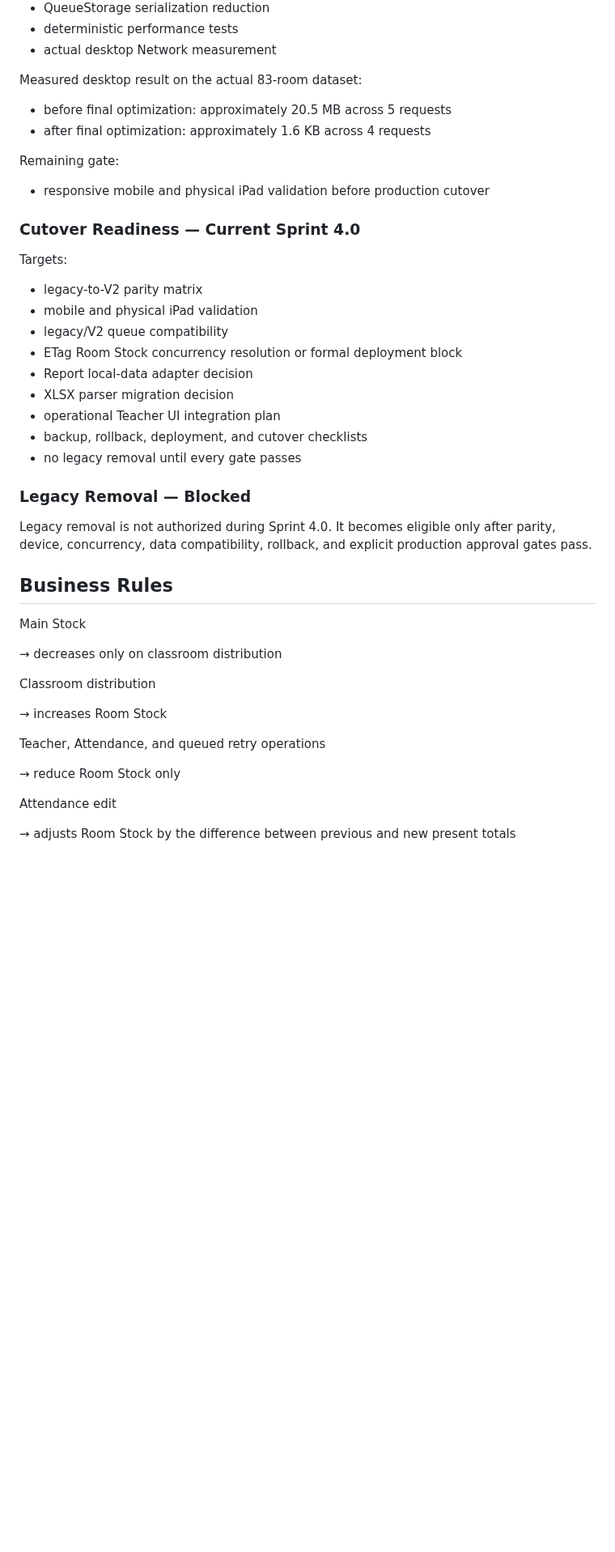
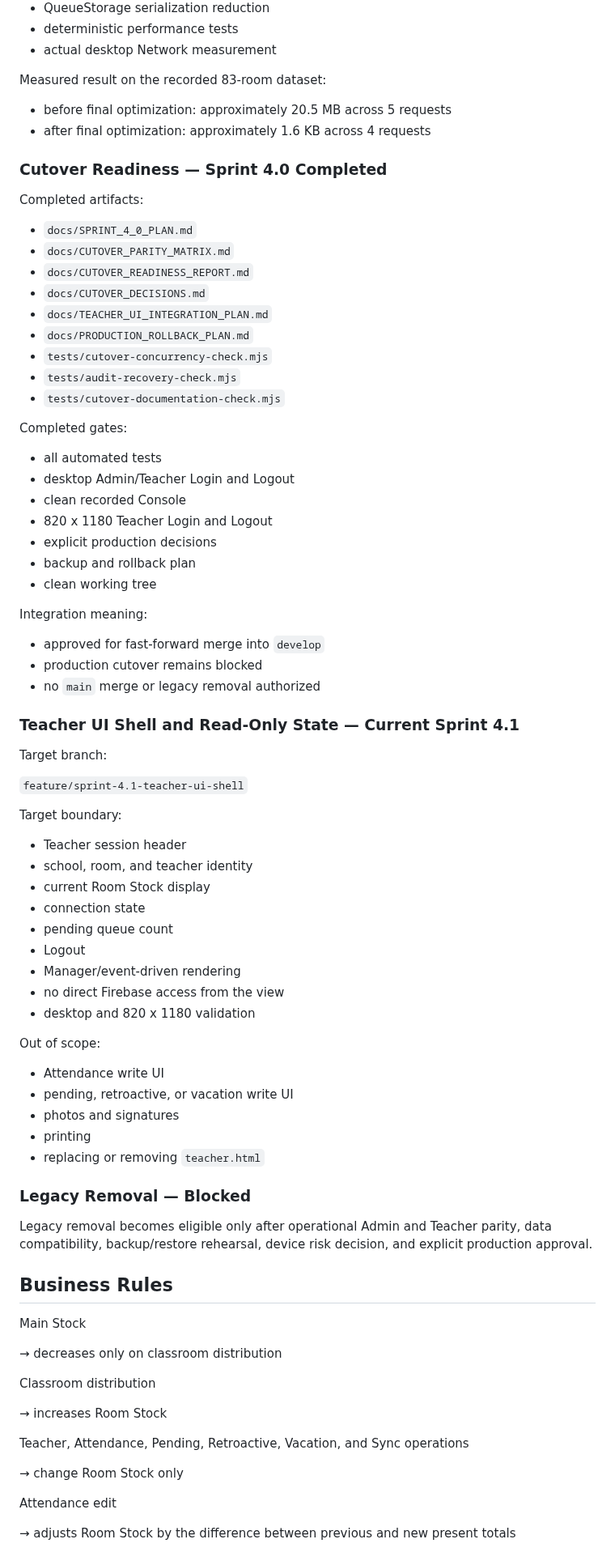
Before and after one commit to possible25672024-tech/MilkSchoolSystem-V2, a Markdown page: MODULE_MAP.md, the part around one of its changes. Shown at 81% size. Drawn GitHub-style; blank space fills up the shorter version.

Commit message:
docs(module-map): complete Cutover and set Teacher UI current

```diff
--- a/MODULE_MAP.md
+++ b/MODULE_MAP.md
@@ -183,32 +213,70 @@ Completed boundary:
 - deterministic performance tests
 - actual desktop Network measurement
 
-Measured desktop result on the actual 83-room dataset:
+Measured result on the recorded 83-room dataset:
 
 - before final optimization: approximately 20.5 MB across 5 requests
 - after final optimization: approximately 1.6 KB across 4 requests
 
-Remaining gate:
+### Cutover Readiness — Sprint 4.0 Completed
 
-- responsive mobile and physical iPad validation before production cutover
+Completed artifacts:
 
-### Cutover Readiness — Current Sprint 4.0
+- `docs/SPRINT_4_0_PLAN.md`
+- `docs/CUTOVER_PARITY_MATRIX.md`
+- `docs/CUTOVER_READINESS_REPORT.md`
+- `docs/CUTOVER_DECISIONS.md`
+- `docs/TEACHER_UI_INTEGRATION_PLAN.md`
+- `docs/PRODUCTION_ROLLBACK_PLAN.md`
+- `tests/cutover-concurrency-check.mjs`
+- `tests/audit-recovery-check.mjs`
+- `tests/cutover-documentation-check.mjs`
 
-Targets:
+Completed gates:
 
-- legacy-to-V2 parity matrix
-- mobile and physical iPad validation
-- legacy/V2 queue compatibility
-- ETag Room Stock concurrency resolution or formal deployment block
-- Report local-data adapter decision
-- XLSX parser migration decision
-- operational Teacher UI integration plan
-- backup, rollback, deployment, and cutover checklists
-- no legacy removal until every gate passes
+- all automated tests
+- desktop Admin/Teacher Login and Logout
+- clean recorded Console
+- 820 x 1180 Teacher Login and Logout
+- explicit production decisions
+- backup and rollback plan
+- clean working tree
+
+Integration meaning:
+
+- approved for fast-forward merge into `develop`
+- production cutover remains blocked
+- no `main` merge or legacy removal authorized
+
+### Teacher UI Shell and Read-Only State — Current Sprint 4.1
+
+Target branch:
+
+`feature/sprint-4.1-teacher-ui-shell`
+
+Target boundary:
+
+- Teacher session header
+- school, room, and teacher identity
+- current Room Stock display
+- connection state
+- pending queue count
+- Logout
+- Manager/event-driven rendering
+- no direct Firebase access from the view
+- desktop and 820 x 1180 validation
+
+Out of scope:
+
+- Attendance write UI
+- pending, retroactive, or vacation write UI
+- photos and signatures
+- printing
+- replacing or removing `teacher.html`
 
 ### Legacy Removal — Blocked
 
-Legacy removal is not authorized during Sprint 4.0. It becomes eligible only after parity, device, concurrency, data compatibility, rollback, and explicit production approval gates pass.
+Legacy removal becomes eligible only after operational Admin and Teacher parity, data compatibility, backup/restore rehearsal, device risk decision, and explicit production approval.
 
 ## Business Rules
 
@@ -220,9 +288,9 @@ Classroom distribution
 
 → increases Room Stock
 
-Teacher, Attendance, and queued retry operations
+Teacher, Attendance, Pending, Retroactive, Vacation, and Sync operations
 
-→ reduce Room Stock only
+→ change Room Stock only
 
 Attendance edit
 
```
Also changed, not shown: other parts of MODULE_MAP.md (+83 -47 lines).
